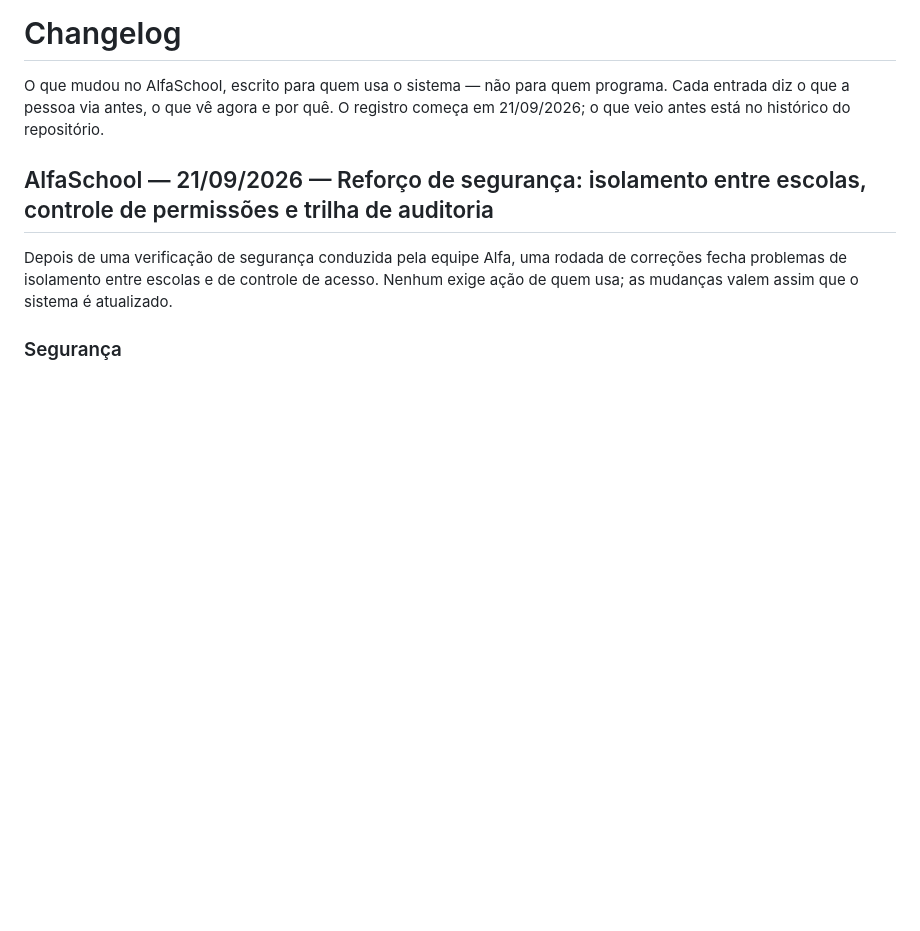
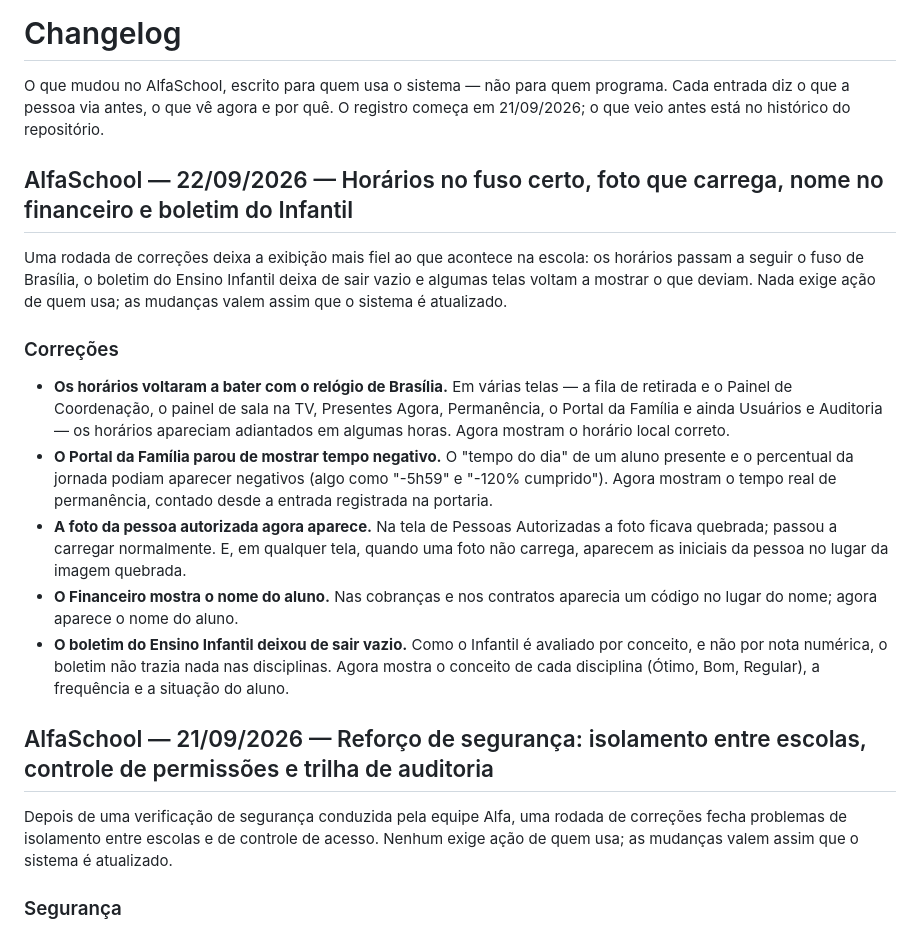
Before and after one commit to rossini06/AlfaSchool, a Markdown page: CHANGELOG.md, the part around the change. Rendered like a GitHub page; blank space fills up the shorter version.

Commit message:
docs: CHANGELOG 22/09 — fuso de Brasilia, foto que carrega, nome no financeiro, boletim do Infantil
Co-Authored-By: Claude Opus 4.8 <noreply@anthropic.com>

```diff
--- a/CHANGELOG.md
+++ b/CHANGELOG.md
@@ -4,6 +4,17 @@ O que mudou no AlfaSchool, escrito para quem usa o sistema — não para quem
 programa. Cada entrada diz o que a pessoa via antes, o que vê agora e por
 quê. O registro começa em 21/09/2026; o que veio antes está no histórico
 do repositório.
+
+## AlfaSchool — 22/09/2026 — Horários no fuso certo, foto que carrega, nome no financeiro e boletim do Infantil
+
+Uma rodada de correções deixa a exibição mais fiel ao que acontece na escola: os horários passam a seguir o fuso de Brasília, o boletim do Ensino Infantil deixa de sair vazio e algumas telas voltam a mostrar o que deviam. Nada exige ação de quem usa; as mudanças valem assim que o sistema é atualizado.
+
+### Correções
+- **Os horários voltaram a bater com o relógio de Brasília.** Em várias telas — a fila de retirada e o Painel de Coordenação, o painel de sala na TV, Presentes Agora, Permanência, o Portal da Família e ainda Usuários e Auditoria — os horários apareciam adiantados em algumas horas. Agora mostram o horário local correto.
+- **O Portal da Família parou de mostrar tempo negativo.** O "tempo do dia" de um aluno presente e o percentual da jornada podiam aparecer negativos (algo como "-5h59" e "-120% cumprido"). Agora mostram o tempo real de permanência, contado desde a entrada registrada na portaria.
+- **A foto da pessoa autorizada agora aparece.** Na tela de Pessoas Autorizadas a foto ficava quebrada; passou a carregar normalmente. E, em qualquer tela, quando uma foto não carrega, aparecem as iniciais da pessoa no lugar da imagem quebrada.
+- **O Financeiro mostra o nome do aluno.** Nas cobranças e nos contratos aparecia um código no lugar do nome; agora aparece o nome do aluno.
+- **O boletim do Ensino Infantil deixou de sair vazio.** Como o Infantil é avaliado por conceito, e não por nota numérica, o boletim não trazia nada nas disciplinas. Agora mostra o conceito de cada disciplina (Ótimo, Bom, Regular), a frequência e a situação do aluno.
 
 ## AlfaSchool — 21/09/2026 — Reforço de segurança: isolamento entre escolas, controle de permissões e trilha de auditoria
 
```
